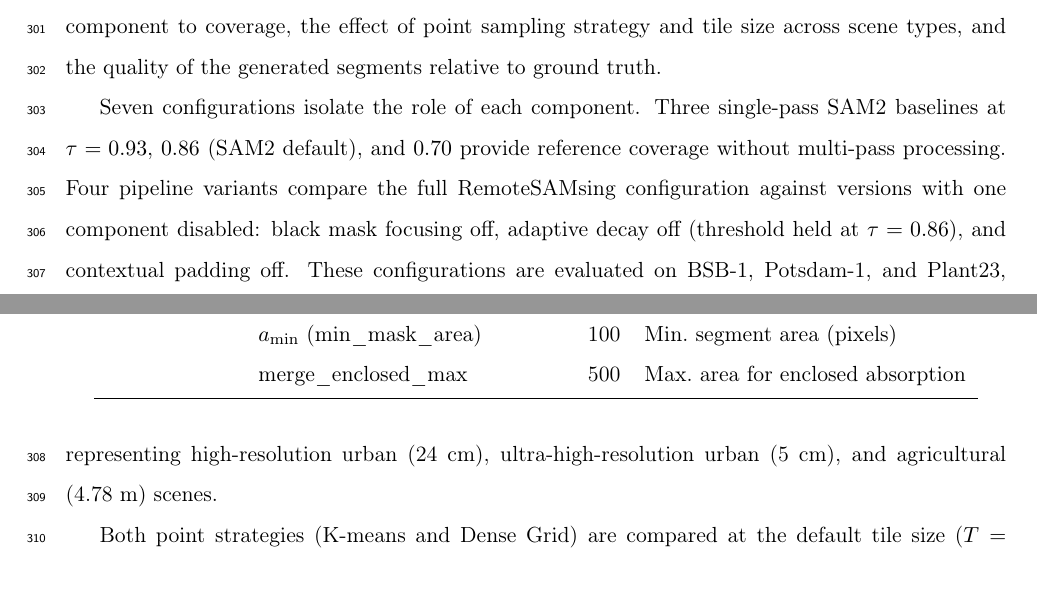
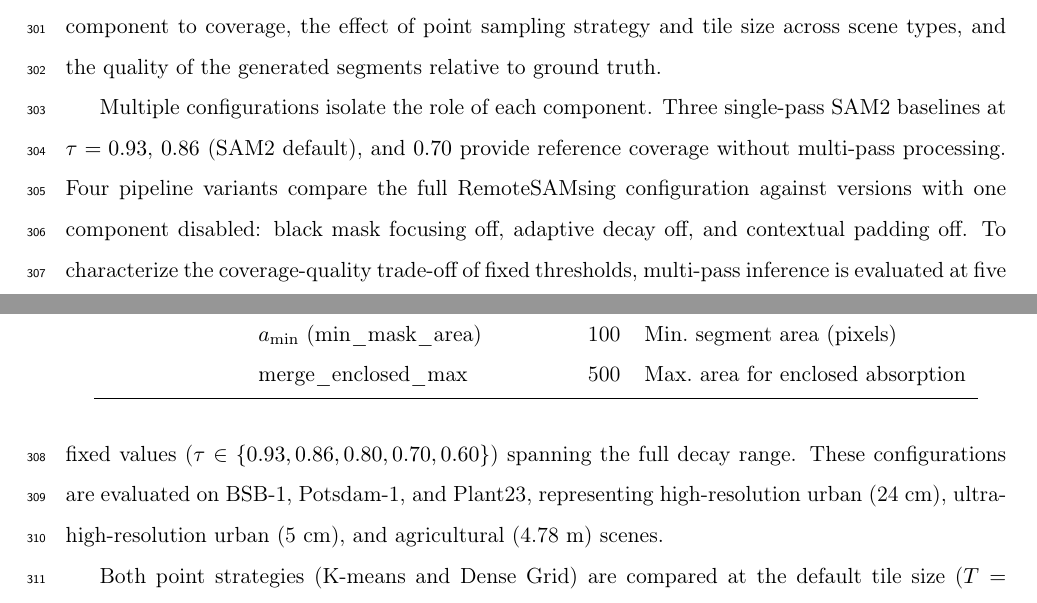
Before and after one commit to osmarluiz/sam-mosaic, a LaTeX paper (main.tex): two parts of pages 12 and 13 of 36, joined at a grey line, cut so that both start at the same text. Compiled offline with pdfLaTeX.

Commit message:
Update §4 Experimental Design to include fixed threshold sweep
Co-Authored-By: Claude Opus 4.6 (1M context) <noreply@anthropic.com>

```diff
--- a/main.tex
+++ b/main.tex
@@ -267,7 +267,7 @@ Merge & --- & best\_match & Merge strategy (parameter-free) \\
 
 The evaluation examines three aspects of RemoteSAMsing: the contribution of each pipeline component to coverage, the effect of point sampling strategy and tile size across scene types, and the quality of the generated segments relative to ground truth.
 
-Seven configurations isolate the role of each component. Three single-pass SAM2 baselines at $\tau = 0.93$, $0.86$ (SAM2 default), and $0.70$ provide reference coverage without multi-pass processing. Four pipeline variants compare the full RemoteSAMsing configuration against versions with one component disabled: black mask focusing off, adaptive decay off (threshold held at $\tau = 0.86$), and contextual padding off. These configurations are evaluated on BSB-1, Potsdam-1, and Plant23, representing high-resolution urban (24~cm), ultra-high-resolution urban (5~cm), and agricultural (4.78~m) scenes.
+Multiple configurations isolate the role of each component. Three single-pass SAM2 baselines at $\tau = 0.93$, $0.86$ (SAM2 default), and $0.70$ provide reference coverage without multi-pass processing. Four pipeline variants compare the full RemoteSAMsing configuration against versions with one component disabled: black mask focusing off, adaptive decay off, and contextual padding off. To characterize the coverage-quality trade-off of fixed thresholds, multi-pass inference is evaluated at five fixed values ($\tau \in \{0.93, 0.86, 0.80, 0.70, 0.60\}$) spanning the full decay range. These configurations are evaluated on BSB-1, Potsdam-1, and Plant23, representing high-resolution urban (24~cm), ultra-high-resolution urban (5~cm), and agricultural (4.78~m) scenes.
 
 Both point strategies (K-means and Dense Grid) are compared at the default tile size ($T = 1{,}000$) and at $T \in \{250, 500\}$ on three representative scenes with ground truth (BSB-1, Potsdam-1, Plant23). $T = 1{,}000$ is selected as a round value close to SAM2's internal resolution of $1{,}024 \times 1{,}024$ pixels, ensuring minimal information loss during resize. $T = 500$ and $T = 250$ increase the relative scale of objects within each tile by $2\times$ and $4\times$, respectively.
 
```
